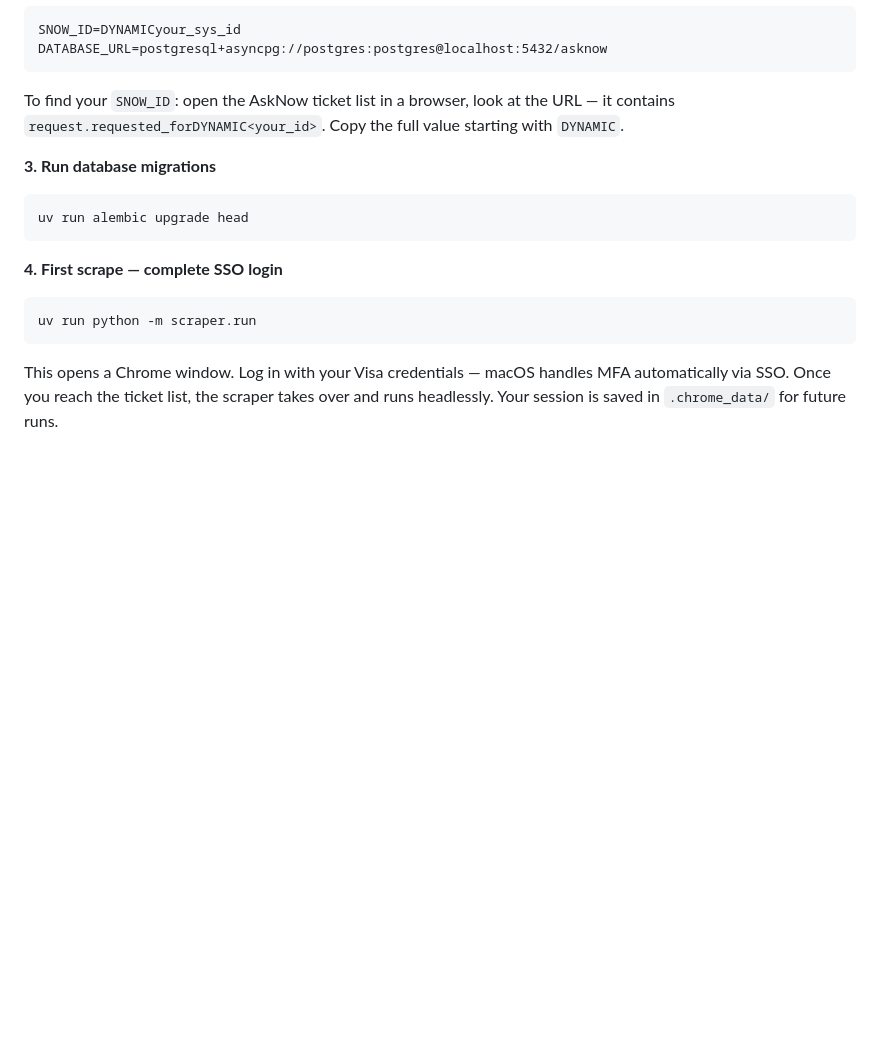
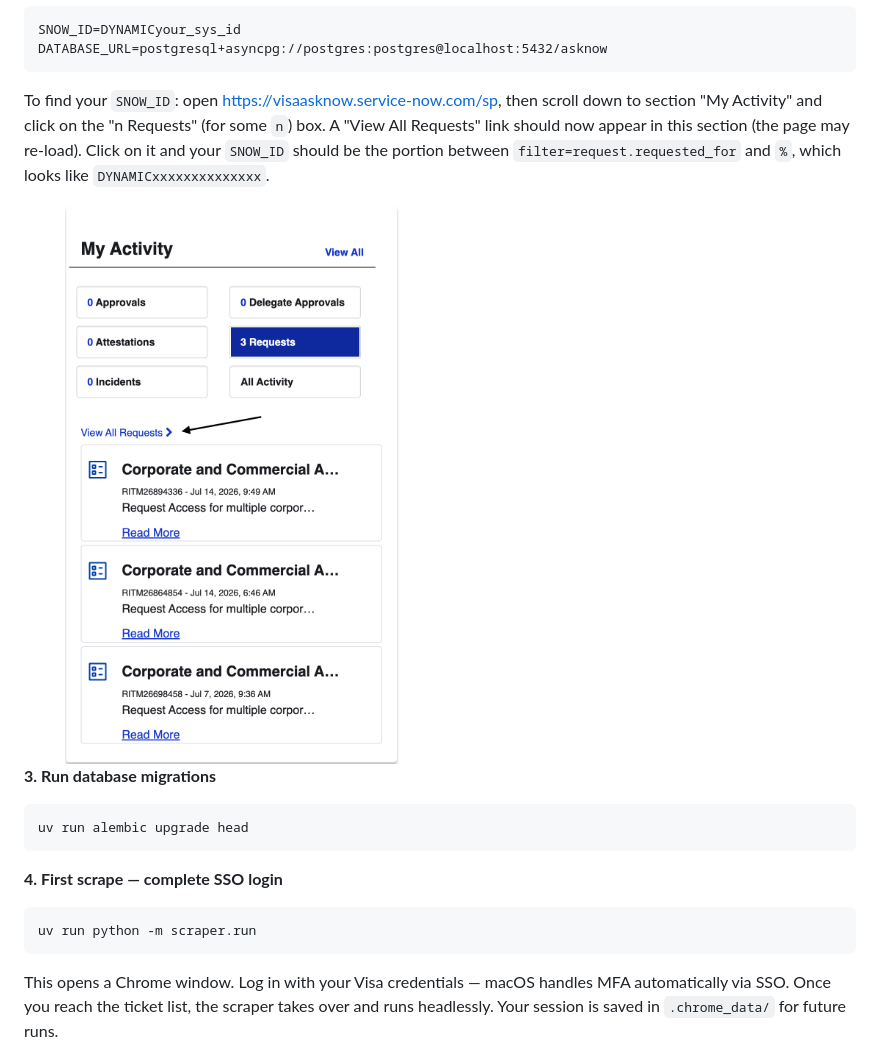
Before and after one commit to matmulle/asknow-tracker, a Markdown page: README.md, the part around the change. Rendered like a GitHub page; pictures changed too: assets/my_activity.png (added); blank space fills up the shorter version.

Commit message:
docs: add asknow ss to readme

````diff
--- a/README.md
+++ b/README.md
@@ -30,7 +30,9 @@ SNOW_ID=DYNAMICyour_sys_id
 DATABASE_URL=postgresql+asyncpg://postgres:postgres@localhost:5432/asknow
 ```
 
-To find your `SNOW_ID`: open the AskNow ticket list in a browser, look at the URL — it contains `request.requested_forDYNAMIC<your_id>`. Copy the full value starting with `DYNAMIC`.
+To find your `SNOW_ID`: open https://visaasknow.service-now.com/sp, then scroll down to section "My Activity" and click on the "n Requests" (for some `n`) box. A "View All Requests" link should now appear in this section (the page may re-load). Click on it and your `SNOW_ID` should be the portion between `filter=request.requested_for` and `%`, which looks like `DYNAMICxxxxxxxxxxxxxx`.
+
+<img src="./assets/my_activity.png" width="50%">
 
 **3. Run database migrations**
 
````
